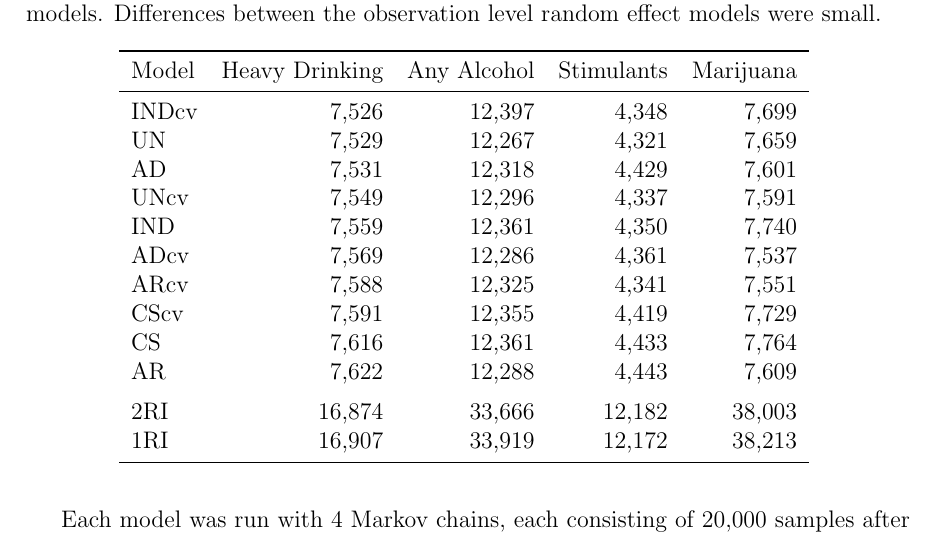
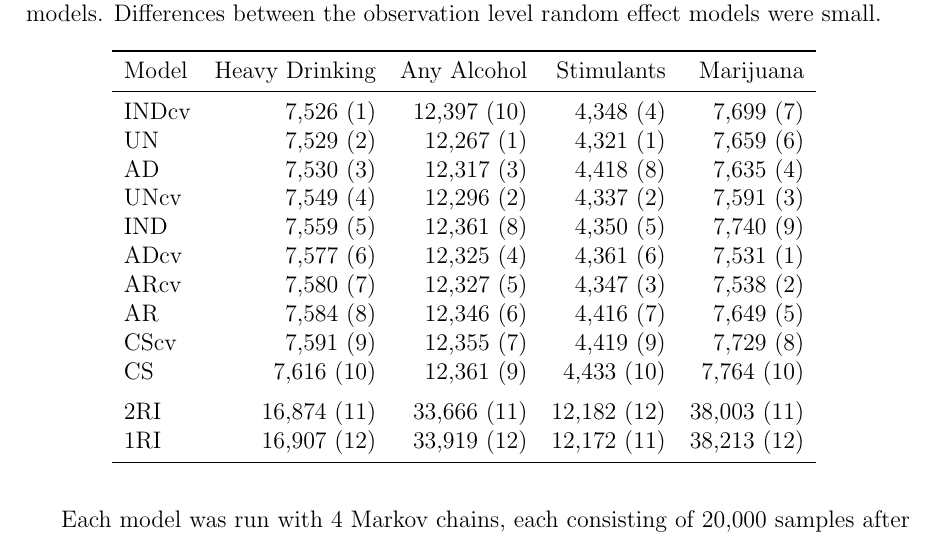
Before and after one commit to rogersbw/lozib-manuscript, a LaTeX paper (manuscript/loZIB.tex): part of page 15 of 27, cut so that both start at the same text. Compiled offline with pdfLaTeX.

```diff
--- a/manuscript/loZIB.tex
+++ b/manuscript/loZIB.tex
@@ -265,19 +265,19 @@
 		\toprule
 		Model & Heavy Drinking & Any Alcohol& Stimulants & Marijuana\\
 		\midrule
-		INDcv & 7,526 & 12,397 & 4,348 & 7,699\\
-		UN & 7,529 & 12,267 & 4,321 & 7,659\\
-		AD & 7,531 & 12,318 & 4,429 & 7,601\\
-		UNcv & 7,549 & 12,296 & 4,337 & 7,591\\
-		IND & 7,559 & 12,361 & 4,350 & 7,740\\
-		ADcv & 7,569 & 12,286 & 4,361 & 7,537\\
-		ARcv & 7,588 & 12,325 & 4,341 & 7,551\\
-		CScv & 7,591 & 12,355 & 4,419 & 7,729\\
-		CS & 7,616 & 12,361 & 4,433 & 7,764\\
-		AR & 7,622 & 12,288 & 4,443 & 7,609\\
+		INDcv & 7,526 (1) & 12,397 (10) & 4,348 (4) & 7,699 (7)\\
+		UN & 7,529 (2) & 12,267 (1) & 4,321 (1) & 7,659 (6)\\
+		AD & 7,530 (3) & 12,317 (3) & 4,418 (8) & 7,635 (4)\\
+		UNcv & 7,549 (4) & 12,296 (2) & 4,337 (2)  & 7,591 (3)\\
+		IND & 7,559 (5) & 12,361 (8) & 4,350 (5) & 7,740 (9)\\
+		ADcv & 7,577 (6) & 12,325 (4) & 4,361 (6) & 7,531 (1)\\
+		ARcv & 7,580 (7) & 12,327 (5) & 4,347 (3) & 7,538 (2)\\
+		AR & 7,584 (8) & 12,346 (6) & 4,416 (7) & 7,649 (5)\\
+		CScv & 7,591 (9) & 12,355 (7) & 4,419 (9) & 7,729 (8)\\
+		CS & 7,616 (10) & 12,361 (9)& 4,433 (10) & 7,764 (10)\\
 		\addlinespace
-		2RI & 16,874 & 33,666 & 12,182 & 38,003\\
-		1RI & 16,907 & 33,919 & 12,172 & 38,213\\
+		2RI & 16,874 (11) & 33,666 (11) & 12,182 (12) & 38,003 (11)\\
+		1RI & 16,907 (12) & 33,919 (12) & 12,172 (11)& 38,213 (12)\\
 		\bottomrule
 	\end{tabular}
 	\label{tab:loo}
```
Also changed, not shown: manuscript/loZIB.pdf, 4 other files.
